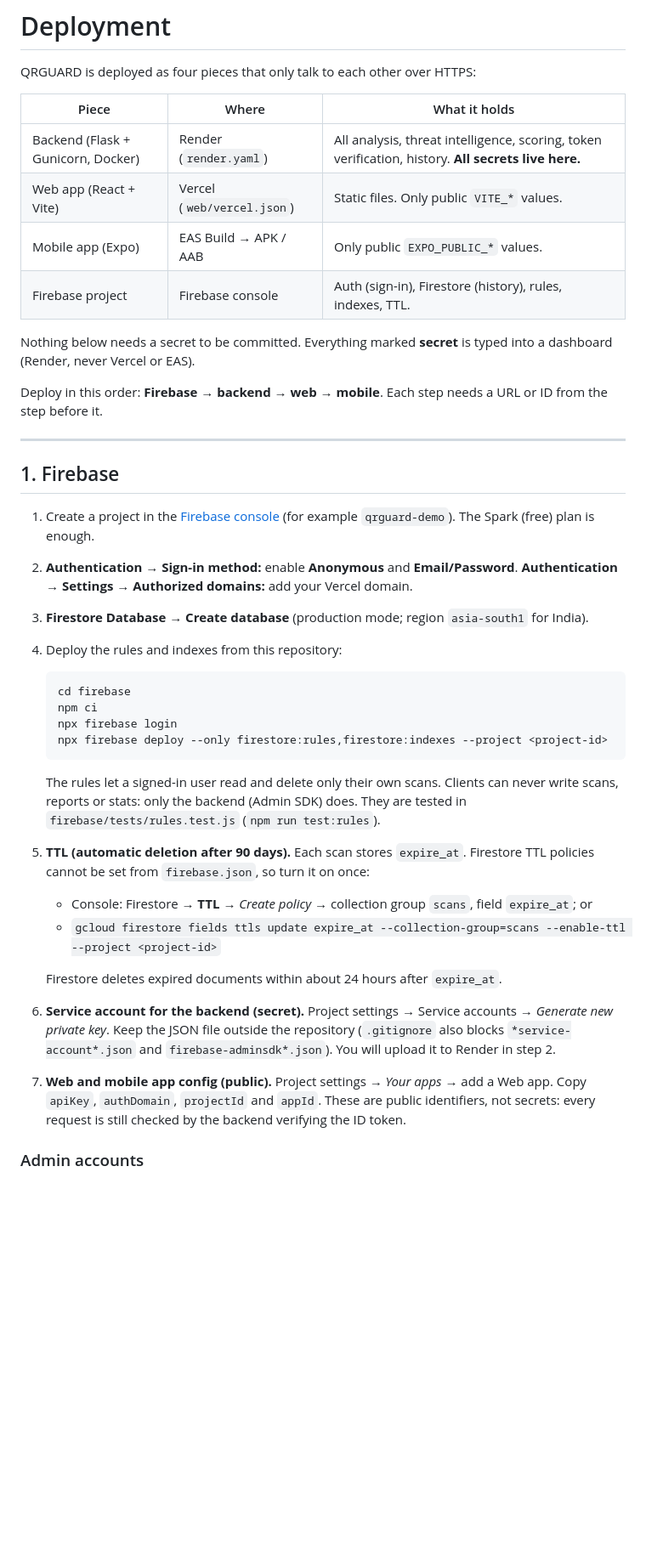
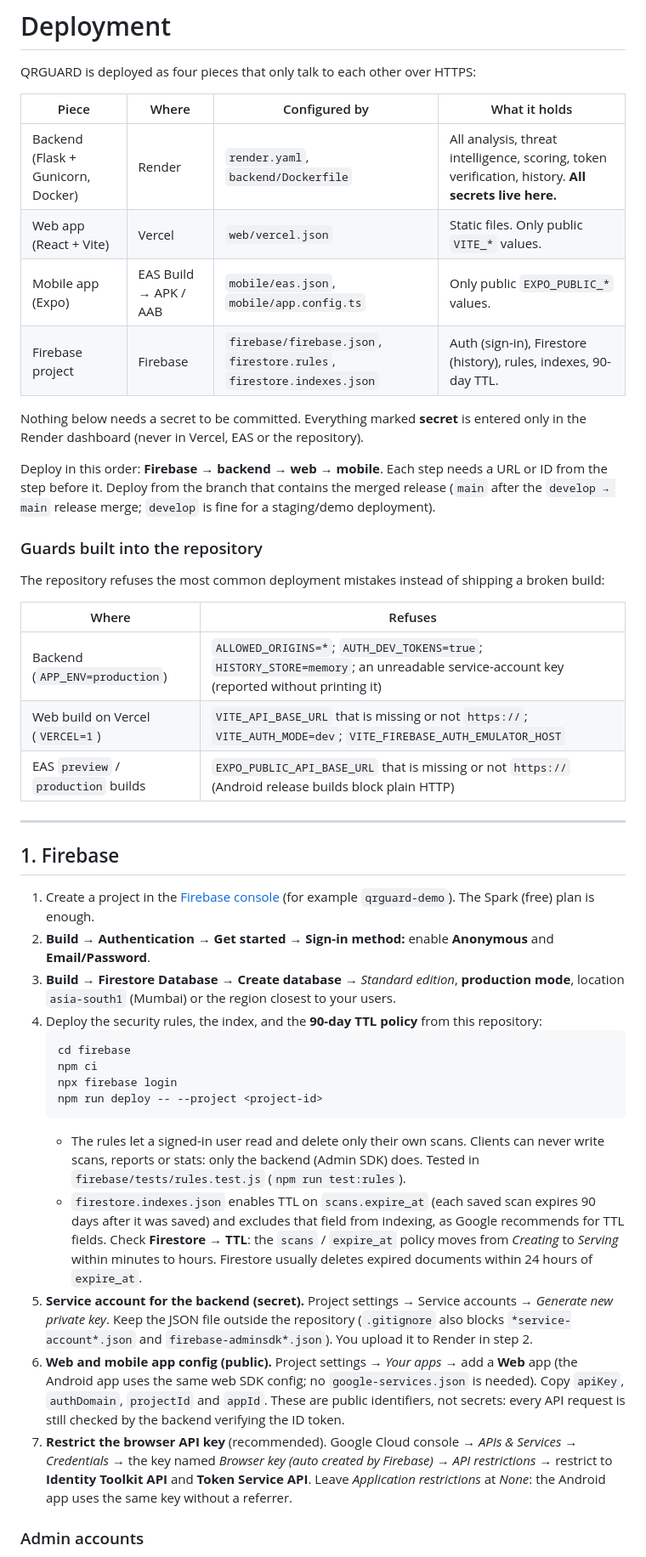
Before and after one commit to Spandan314/QRGUARD, a Markdown page: docs/deployment.md, the part around one of its changes. Shown at 85% size. GitHub-like rendering; blank space fills up the shorter version.

````diff
--- a/docs/deployment.md
+++ b/docs/deployment.md
@@ -2,18 +2,29 @@
 
 QRGUARD is deployed as four pieces that only talk to each other over HTTPS:
 
-| Piece | Where | What it holds |
-|---|---|---|
-| Backend (Flask + Gunicorn, Docker) | Render (`render.yaml`) | All analysis, threat intelligence, scoring, token verification, history. **All secrets live here.** |
-| Web app (React + Vite) | Vercel (`web/vercel.json`) | Static files. Only public `VITE_*` values. |
-| Mobile app (Expo) | EAS Build → APK / AAB | Only public `EXPO_PUBLIC_*` values. |
-| Firebase project | Firebase console | Auth (sign-in), Firestore (history), rules, indexes, TTL. |
+| Piece | Where | Configured by | What it holds |
+|---|---|---|---|
+| Backend (Flask + Gunicorn, Docker) | Render | `render.yaml`, `backend/Dockerfile` | All analysis, threat intelligence, scoring, token verification, history. **All secrets live here.** |
+| Web app (React + Vite) | Vercel | `web/vercel.json` | Static files. Only public `VITE_*` values. |
+| Mobile app (Expo) | EAS Build → APK / AAB | `mobile/eas.json`, `mobile/app.config.ts` | Only public `EXPO_PUBLIC_*` values. |
+| Firebase project | Firebase | `firebase/firebase.json`, `firestore.rules`, `firestore.indexes.json` | Auth (sign-in), Firestore (history), rules, indexes, 90-day TTL. |
 
-Nothing below needs a secret to be committed. Everything marked **secret** is typed into a
-dashboard (Render, never Vercel or EAS).
+Nothing below needs a secret to be committed. Everything marked **secret** is entered only in the
+Render dashboard (never in Vercel, EAS or the repository).
 
-Deploy in this order: **Firebase → backend → web → mobile**. Each step needs a URL or ID
-from the step before it.
+Deploy in this order: **Firebase → backend → web → mobile**. Each step needs a URL or ID from the
+step before it. Deploy from the branch that contains the merged release (`main` after the
+`develop → main` release merge; `develop` is fine for a staging/demo deployment).
+
+### Guards built into the repository
+
+The repository refuses the most common deployment mistakes instead of shipping a broken build:
+
+| Where | Refuses |
+|---|---|
+| Backend (`APP_ENV=production`) | `ALLOWED_ORIGINS=*`; `AUTH_DEV_TOKENS=true`; `HISTORY_STORE=memory`; an unreadable service-account key (reported without printing it) |
+| Web build on Vercel (`VERCEL=1`) | `VITE_API_BASE_URL` that is missing or not `https://`; `VITE_AUTH_MODE=dev`; `VITE_FIREBASE_AUTH_EMULATOR_HOST` |
+| EAS `preview` / `production` builds | `EXPO_PUBLIC_API_BASE_URL` that is missing or not `https://` (Android release builds block plain HTTP) |
 
 ---
 
@@ -21,32 +32,37 @@ from the step before it.
 
 1. Create a project in the [Firebase console](https://console.firebase.google.com) (for example
    `qrguard-demo`). The Spark (free) plan is enough.
-2. **Authentication → Sign-in method:** enable **Anonymous** and **Email/Password**.
-   **Authentication → Settings → Authorized domains:** add your Vercel domain.
-3. **Firestore Database → Create database** (production mode; region `asia-south1` for India).
-4. Deploy the rules and indexes from this repository:
+2. **Build → Authentication → Get started → Sign-in method:** enable **Anonymous** and
+   **Email/Password**.
+3. **Build → Firestore Database → Create database** → *Standard edition*, **production mode**,
+   location `asia-south1` (Mumbai) or the region closest to your users.
+4. Deploy the security rules, the index, and the **90-day TTL policy** from this repository:
    ```bash
    cd firebase
    npm ci
    npx firebase login
-   npx firebase deploy --only firestore:rules,firestore:indexes --project <project-id>
+   npm run deploy -- --project <project-id>
    ```
-   The rules let a signed-in user read and delete only their own scans. Clients can never
-   write scans, reports or stats: only the backend (Admin SDK) does. They are tested in
-   `firebase/tests/rules.test.js` (`npm run test:rules`).
-5. **TTL (automatic deletion after 90 days).** Each scan stores `expire_at`. Firestore TTL policies
-   cannot be set from `firebase.json`, so turn it on once:
-   - Console: Firestore → **TTL** → *Create policy* → collection group `scans`, field `expire_at`; or
-   - `gcloud firestore fields ttls update expire_at --collection-group=scans --enable-ttl --project <project-id>`
-
-   Firestore deletes expired documents within about 24 hours after `expire_at`.
-6. **Service account for the backend (secret).** Project settings → Service accounts →
+   - The rules let a signed-in user read and delete only their own scans. Clients can never
+     write scans, reports or stats: only the backend (Admin SDK) does. Tested in
+     `firebase/tests/rules.test.js` (`npm run test:rules`).
+   - `firestore.indexes.json` enables TTL on `scans.expire_at` (each saved scan expires 90 days
+     after it was saved) and excludes that field from indexing, as Google recommends for TTL
+     fields. Check **Firestore → TTL**: the `scans` / `expire_at` policy moves from *Creating*
+     to *Serving* within minutes to hours. Firestore usually deletes expired documents within
+     24 hours of `expire_at`.
+5. **Service account for the backend (secret).** Project settings → Service accounts →
    *Generate new private key*. Keep the JSON file outside the repository (`.gitignore` also
-   blocks `*service-account*.json` and `firebase-adminsdk*.json`). You will upload it to Render
-   in step 2.
-7. **Web and mobile app config (public).** Project settings → *Your apps* → add a Web app. Copy
+   blocks `*service-account*.json` and `firebase-adminsdk*.json`). You upload it to Render in
+   step 2.
+6. **Web and mobile app config (public).** Project settings → *Your apps* → add a **Web** app
+   (the Android app uses the same web SDK config; no `google-services.json` is needed). Copy
    `apiKey`, `authDomain`, `projectId` and `appId`. These are public identifiers, not secrets:
-   every request is still checked by the backend verifying the ID token.
+   every API request is still checked by the backend verifying the ID token.
+7. **Restrict the browser API key** (recommended). Google Cloud console → *APIs & Services →
+   Credentials* → the key named *Browser key (auto created by Firebase)* → *API restrictions* →
+   restrict to **Identity Toolkit API** and **Token Service API**. Leave *Application
+   restrictions* at *None*: the Android app uses the same key without a referrer.
 
 ### Admin accounts
 
````
Also changed, not shown: other parts of docs/deployment.md (+88 -63 lines), README.md (+2 -1 lines), docs/testing.md (+11 -1 lines).
